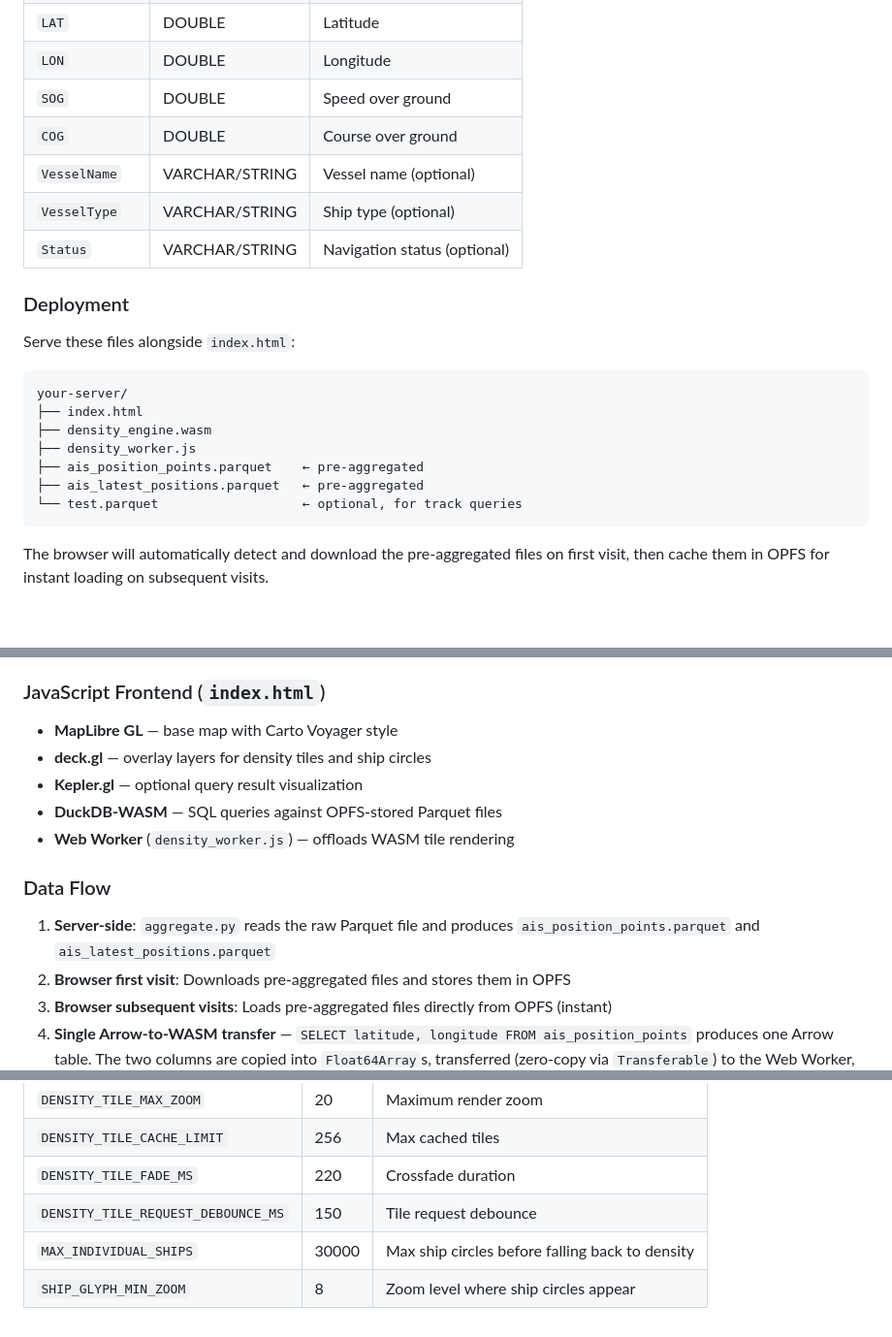
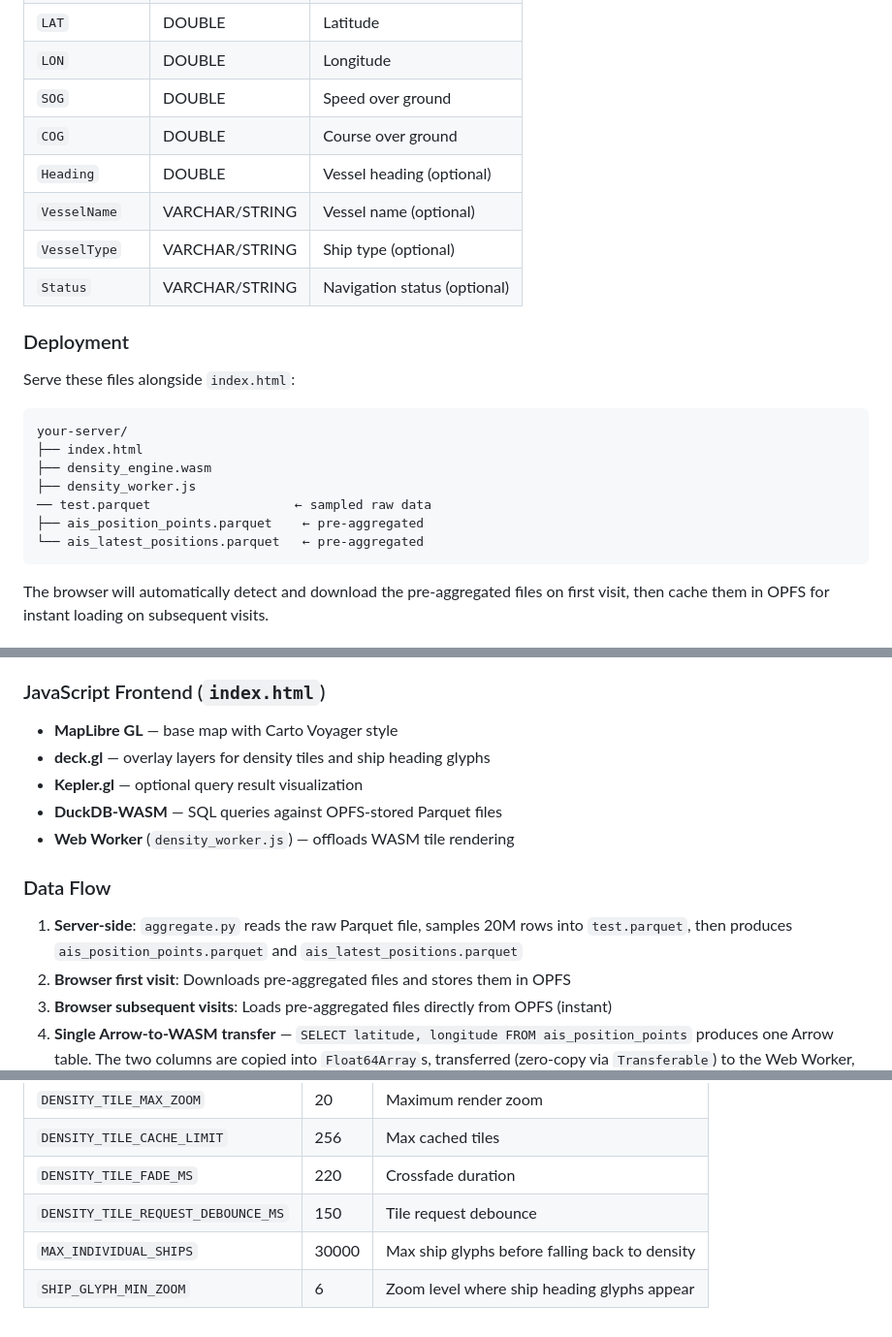
Before and after one commit to ScottSyms/opfs-sa, a Markdown page: README.md, 3 parts joined by grey strips. Shown at 97% size. Drawn GitHub-style; blank space fills up the shorter version.

````diff
--- a/README.md
+++ b/README.md
@@ -63,6 +90,7 @@ The source Parquet file must have these columns:
 | `LON` | DOUBLE | Longitude |
 | `SOG` | DOUBLE | Speed over ground |
 | `COG` | DOUBLE | Course over ground |
+| `Heading` | DOUBLE | Vessel heading (optional) |
 | `VesselName` | VARCHAR/STRING | Vessel name (optional) |
 | `VesselType` | VARCHAR/STRING | Ship type (optional) |
 | `Status` | VARCHAR/STRING | Navigation status (optional) |
@@ -76,9 +104,9 @@ your-server/
 ├── index.html
 ├── density_engine.wasm
 ├── density_worker.js
+── test.parquet                   ← sampled raw data
 ├── ais_position_points.parquet    ← pre-aggregated
-├── ais_latest_positions.parquet   ← pre-aggregated
-└── test.parquet                   ← optional, for track queries
+└── ais_latest_positions.parquet   ← pre-aggregated
 ```
 
 The browser will automatically detect and download the pre-aggregated files on first visit, then cache them in OPFS for instant loading on subsequent visits.
@@ -100,14 +128,14 @@ If pre-aggregated files are not available on the server, the app falls back to d
 ### JavaScript Frontend (`index.html`)
 
 - **MapLibre GL** — base map with Carto Voyager style
-- **deck.gl** — overlay layers for density tiles and ship circles
+- **deck.gl** — overlay layers for density tiles and ship heading glyphs
 - **Kepler.gl** — optional query result visualization
 - **DuckDB-WASM** — SQL queries against OPFS-stored Parquet files
 - **Web Worker** (`density_worker.js`) — offloads WASM tile rendering
 
 ### Data Flow
 
-1. **Server-side**: `aggregate.py` reads the raw Parquet file and produces `ais_position_points.parquet` and `ais_latest_positions.parquet`
+1. **Server-side**: `aggregate.py` reads the raw Parquet file, samples 20M rows into `test.parquet`, then produces `ais_position_points.parquet` and `ais_latest_positions.parquet`
 2. **Browser first visit**: Downloads pre-aggregated files and stores them in OPFS
 3. **Browser subsequent visits**: Loads pre-aggregated files directly from OPFS (instant)
 4. **Single Arrow-to-WASM transfer** — `SELECT latitude, longitude FROM ais_position_points` produces one Arrow table. The two columns are copied into `Float64Array`s, transferred (zero-copy via `Transferable`) to the Web Worker, and loaded into WASM memory via `load_points`. This happens exactly once.
@@ -194,5 +222,5 @@ Serve the project directory with any static file server (e.g., `python -m http.s
 | `DENSITY_TILE_CACHE_LIMIT` | 256 | Max cached tiles |
 | `DENSITY_TILE_FADE_MS` | 220 | Crossfade duration |
 | `DENSITY_TILE_REQUEST_DEBOUNCE_MS` | 150 | Tile request debounce |
-| `MAX_INDIVIDUAL_SHIPS` | 30000 | Max ship circles before falling back to density |
-| `SHIP_GLYPH_MIN_ZOOM` | 8 | Zoom level where ship circles appear |
+| `MAX_INDIVIDUAL_SHIPS` | 30000 | Max ship glyphs before falling back to density |
+| `SHIP_GLYPH_MIN_ZOOM` | 6 | Zoom level where ship heading glyphs appear |
````
Also changed, not shown: other parts of README.md (+33 -6 lines), images/AGoodFishingSpot.png (added), images/MakingtheIslandRun.png (added), images/SearchAndRescue.png (added), images/ships.png (added), 2 other files.
